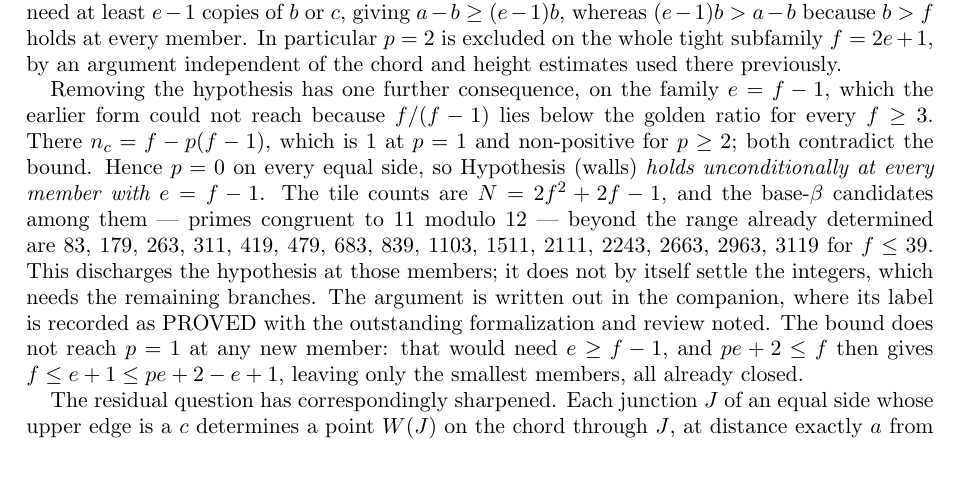
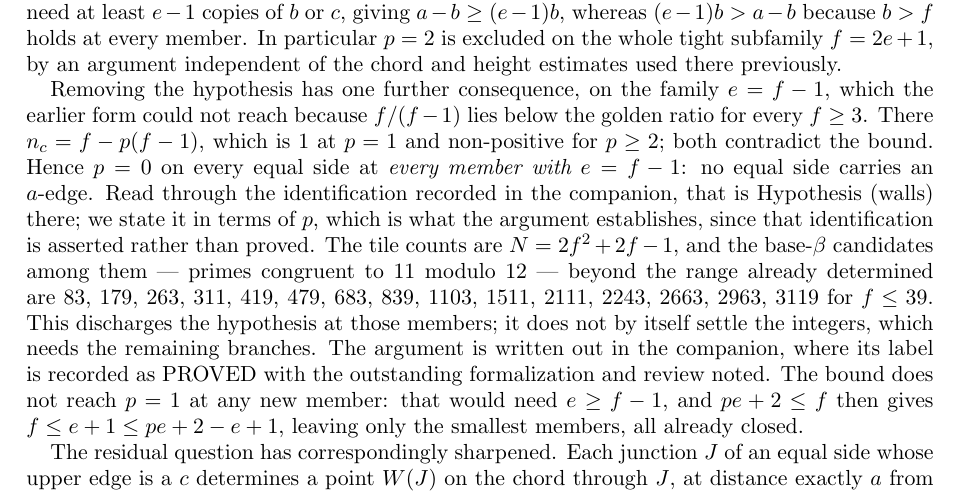
Before and after one commit to ElVec1o/erdos_634_proof, a LaTeX paper (paper/erdos-634.tex): part of page 37 of 40, cut so that both start at the same text, the shorter picture padded with empty space. Compiled offline with pdfLaTeX.

Commit message:
Align the main paper with the p-form of the theorem

```diff
--- a/paper/erdos-634.tex
+++ b/paper/erdos-634.tex
@@ -2381,8 +2381,10 @@ the chord and height estimates used there previously.
 Removing the hypothesis has one further consequence, on the family $e=f-1$, which the earlier form
 could not reach because $f/(f-1)$ lies below the golden ratio for every $f\ge3$. There
 $n_c=f-p(f-1)$, which is $1$ at $p=1$ and non-positive for $p\ge2$; both contradict the bound. Hence
-$p=0$ on every equal side, so Hypothesis (walls) \emph{holds unconditionally at every member with
-$e=f-1$}. The tile counts are $N=2f^{2}+2f-1$, and the base-$\beta$ candidates among them --- primes
+$p=0$ on every equal side at \emph{every member with $e=f-1$}: no equal side carries an $a$-edge. Read
+through the identification recorded in the companion, that is Hypothesis (walls) there; we state it in
+terms of $p$, which is what the argument establishes, since that identification is asserted rather
+than proved. The tile counts are $N=2f^{2}+2f-1$, and the base-$\beta$ candidates among them --- primes
 congruent to $11$ modulo $12$ --- beyond the range already determined are
 $83$, $179$, $263$, $311$, $419$, $479$, $683$, $839$, $1103$, $1511$, $2111$, $2243$, $2663$, $2963$,
 $3119$ for $f\le39$. This discharges the hypothesis at those members; it does not by itself settle the
```
Also changed, not shown: paper/erdos-634.pdf.
